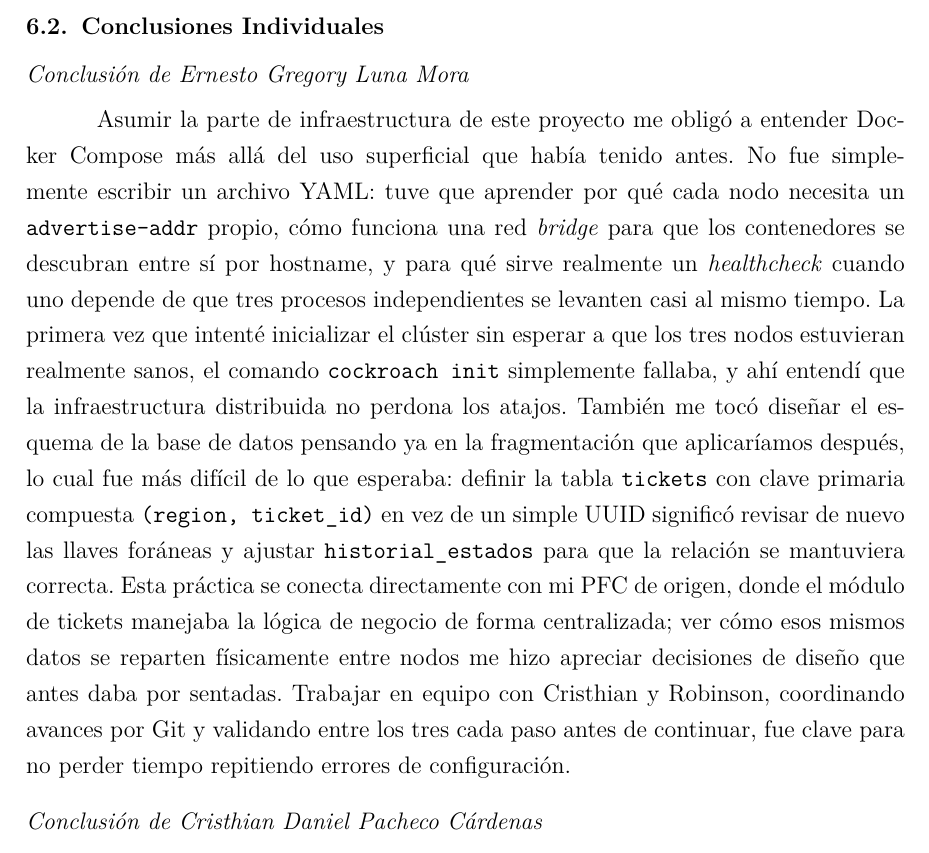
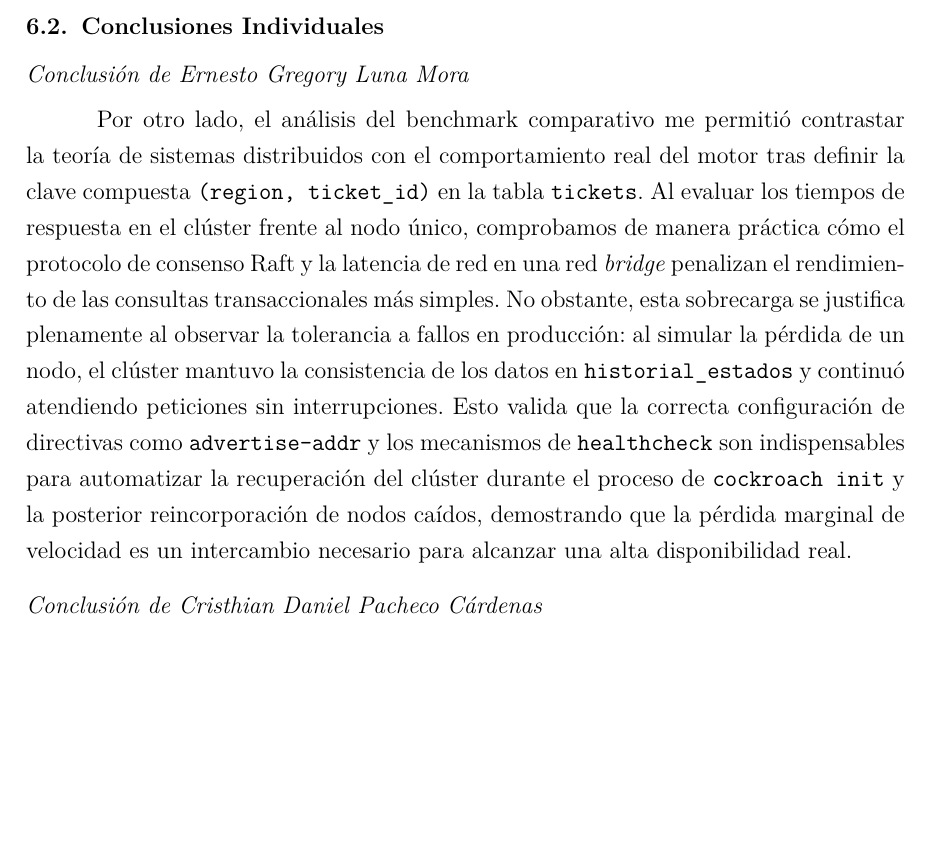
Before and after one commit to Ernesto835/SOPORTE-ISP, a LaTeX document (docs/PE_U3_Informe.tex): part of page 26 of 28, cut so that both start at the same text, the shorter picture padded with empty space. Compiled offline with pdfLaTeX.

Commit message:
Conclusion indivual

```diff
--- a/docs/PE_U3_Informe.tex
+++ b/docs/PE_U3_Informe.tex
@@ -645,7 +645,18 @@ Finalmente, el proceso reveló también un aprendizaje no anticipado en el dise
 
 \subsubsection*{Conclusión de Ernesto Gregory Luna Mora}
 
-Asumir la parte de infraestructura de este proyecto me obligó a entender Docker Compose más allá del uso superficial que había tenido antes. No fue simplemente escribir un archivo YAML: tuve que aprender por qué cada nodo necesita un \texttt{advertise-addr} propio, cómo funciona una red \textit{bridge} para que los contenedores se descubran entre sí por hostname, y para qué sirve realmente un \textit{healthcheck} cuando uno depende de que tres procesos independientes se levanten casi al mismo tiempo. La primera vez que intenté inicializar el clúster sin esperar a que los tres nodos estuvieran realmente sanos, el comando \texttt{cockroach init} simplemente fallaba, y ahí entendí que la infraestructura distribuida no perdona los atajos. También me tocó diseñar el esquema de la base de datos pensando ya en la fragmentación que aplicaríamos después, lo cual fue más difícil de lo que esperaba: definir la tabla \texttt{tickets} con clave primaria compuesta \texttt{(region, ticket\_id)} en vez de un simple UUID significó revisar de nuevo las llaves foráneas y ajustar \texttt{historial\_estados} para que la relación se mantuviera correcta. Esta práctica se conecta directamente con mi PFC de origen, donde el módulo de tickets manejaba la lógica de negocio de forma centralizada; ver cómo esos mismos datos se reparten físicamente entre nodos me hizo apreciar decisiones de diseño que antes daba por sentadas. Trabajar en equipo con Cristhian y Robinson, coordinando avances por Git y validando entre los tres cada paso antes de continuar, fue clave para no perder tiempo repitiendo errores de configuración.
+  Por otro lado, el análisis del benchmark comparativo me permitió contrastar la teoría de sistemas distribuidos
+  con el comportamiento real del motor tras definir la clave compuesta \texttt{(region, ticket\_id)} en la tabla
+  \texttt{tickets}. Al evaluar los tiempos de respuesta en el clúster frente al nodo único, comprobamos de manera
+  práctica cómo el protocolo de consenso Raft y la latencia de red en una red \textit{bridge} penalizan el
+  rendimiento de las consultas transaccionales más simples. No obstante, esta sobrecarga se justifica plenamente al
+  observar la tolerancia a fallos en producción: al simular la pérdida de un nodo, el clúster mantuvo la consistencia
+  de los datos en \texttt{historial\_estados} y continuó atendiendo peticiones sin interrupciones. Esto valida que la
+  correcta configuración de directivas como \texttt{advertise-addr} y los mecanismos de \texttt{healthcheck} son
+  indispensables para automatizar la recuperación del clúster durante el proceso de \texttt{cockroach init} y la
+  posterior reincorporación de nodos caídos, demostrando que la pérdida marginal de velocidad es un intercambio
+  necesario para alcanzar una alta disponibilidad real.
+
 
 \subsubsection*{Conclusión de Cristhian Daniel Pacheco Cárdenas}
 
```
